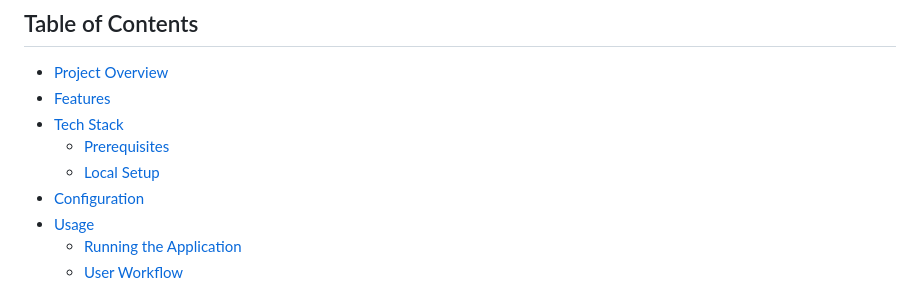
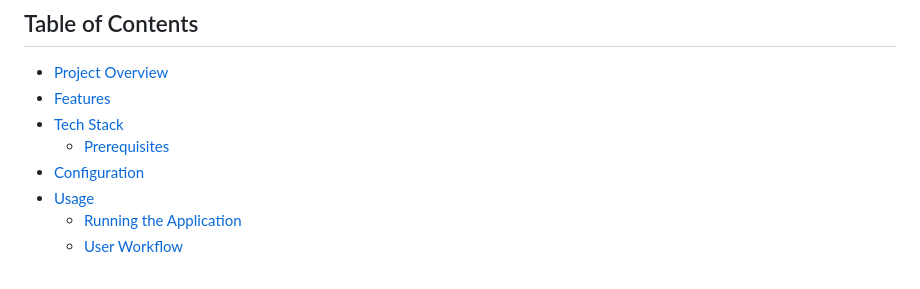
Before and after one commit to CyberForgeEx/IdeaForgeAI, a Markdown page: README.md, the part around one of its changes. Rendered like a GitHub page.

```diff
--- a/README.md
+++ b/README.md
@@ -13,7 +9,6 @@
 - [Features](#features)
 - [Tech Stack](#tech-stack)
   - [Prerequisites](#prerequisites)
-  - [Local Setup](#local-setup)
 - [Configuration](#configuration)
 - [Usage](#usage)
   - [Running the Application](#running-the-application)
```
Also changed, not shown: other parts of README.md (+4 -8 lines).
